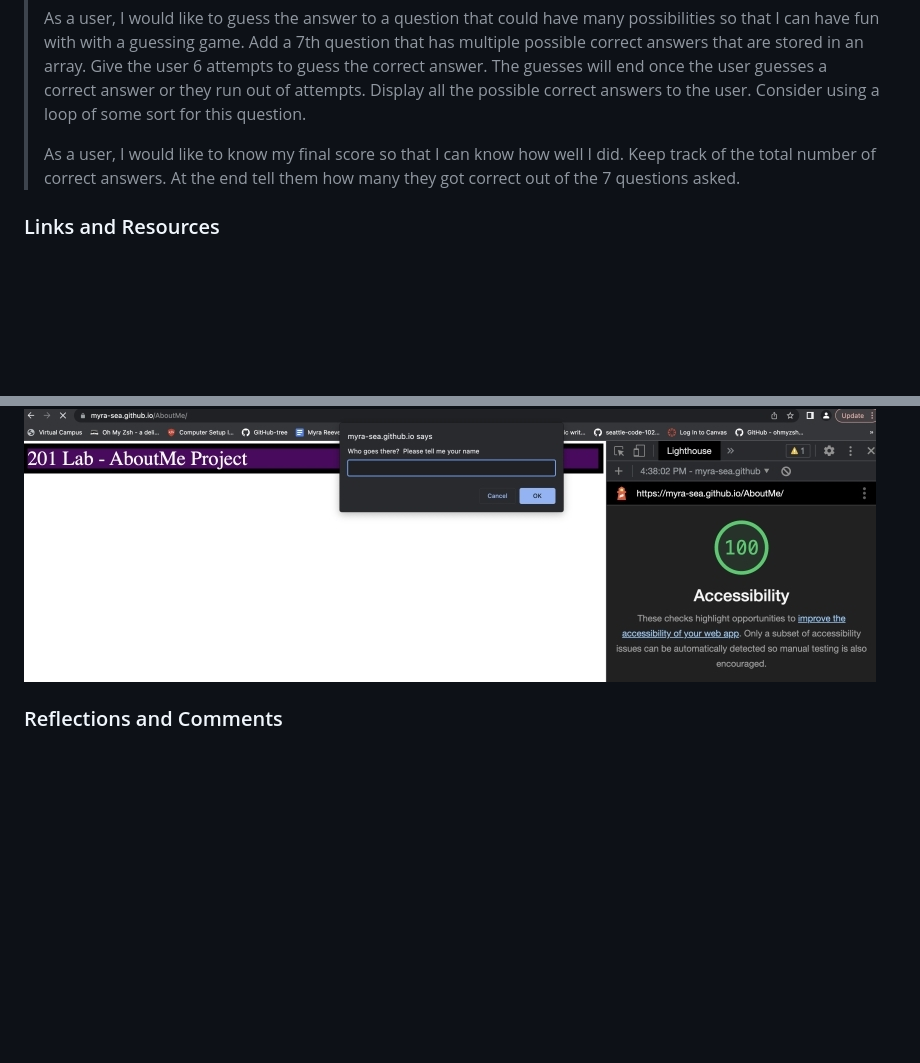
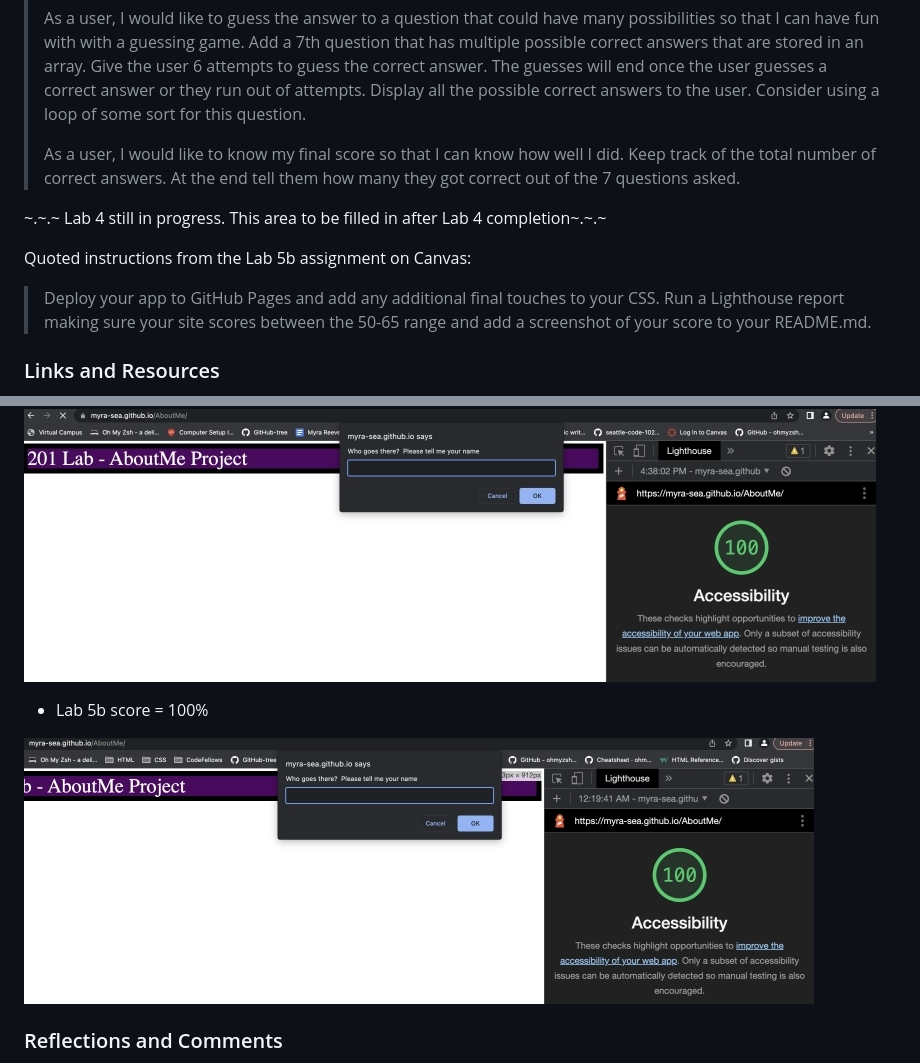
Before and after one commit to MyraReeves/Owl_Quiz, a Markdown page: README.md, 2 parts joined by grey strips. Drawn GitHub-style; pictures changed too: img/Lighthouse10-30.jpg (added); blank space fills up the shorter version.

Commit message:
Updated README after finishing CSS

```diff
--- a/README.md
+++ b/README.md
@@ -45,6 +45,12 @@ Quoted instructions from the Lab 3 assignment on Canvas:
 >
 >As a user, I would like to know my final score so that I can know how well I did. Keep track of the total number of correct answers. At the end tell them how many they got correct out of the 7 questions asked.
 
+~.~.~ Lab 4 still in progress. This area to be filled in after Lab 4 completion~.~.~
+
+Quoted instructions from the Lab 5b assignment on Canvas:
+
+>Deploy your app to GitHub Pages and add any additional final touches to your CSS. Run a Lighthouse report making sure your site scores between the 50-65 range and add a screenshot of your score to your README.md.
+
 ### Links and Resources
 
 * [Setting Up A New 201 Code Project](https://codefellows.github.io/code-201-guide/curriculum/class-02/project-setup)
@@ -64,6 +70,10 @@ Quoted instructions from the Lab 3 assignment on Canvas:
 
 ![A screenshot of Lab 3's score from Lighthouse](img/ResizedLighthouse2.jpg)
 
+* Lab 5b score = 100%
+
+![A screenshot of Lab 5b's accessibility score from Lighthouse](img/Lighthouse10-30.jpg)
+
 ### Reflections and Comments
 
 * Consider including the answers to your daily journal and submission questions here
```
